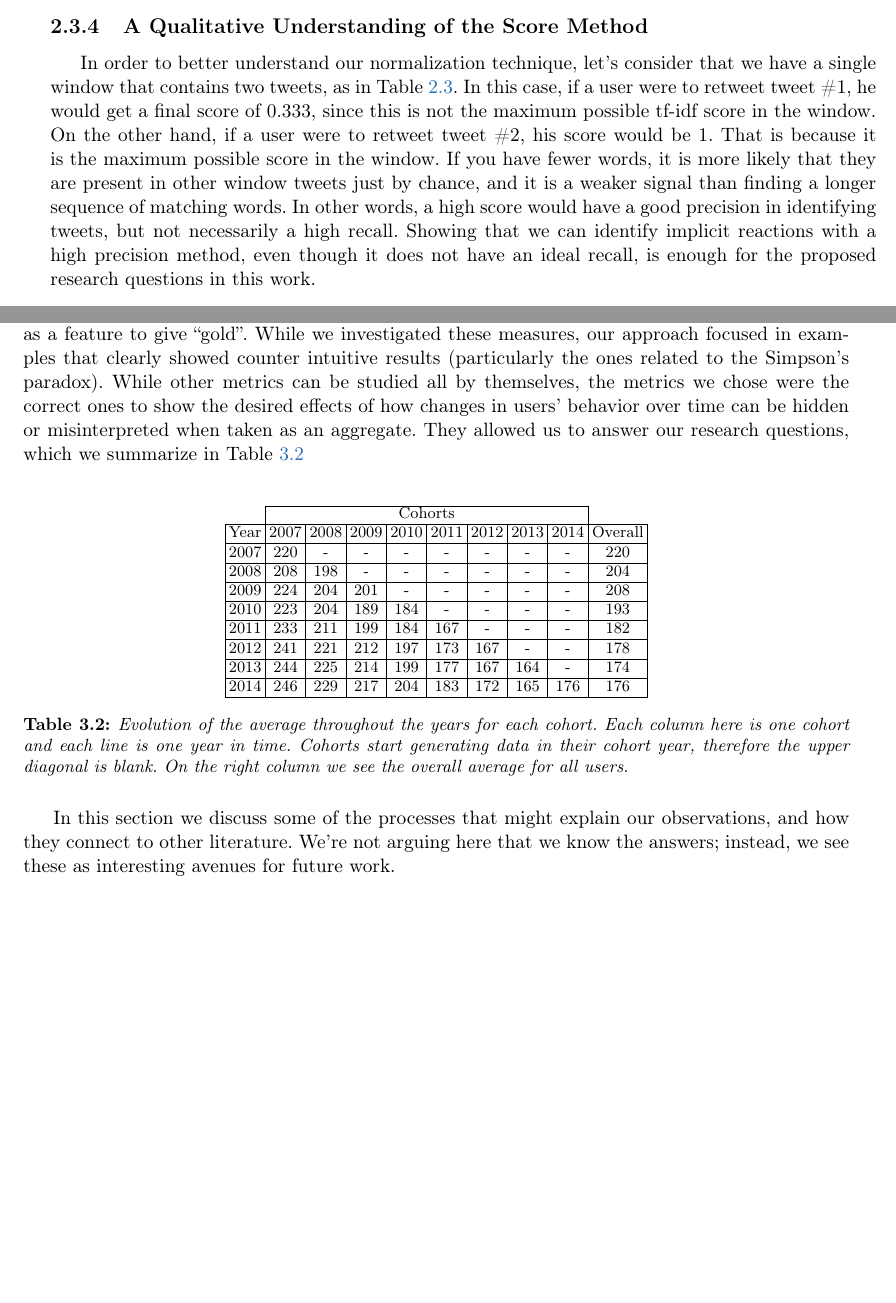
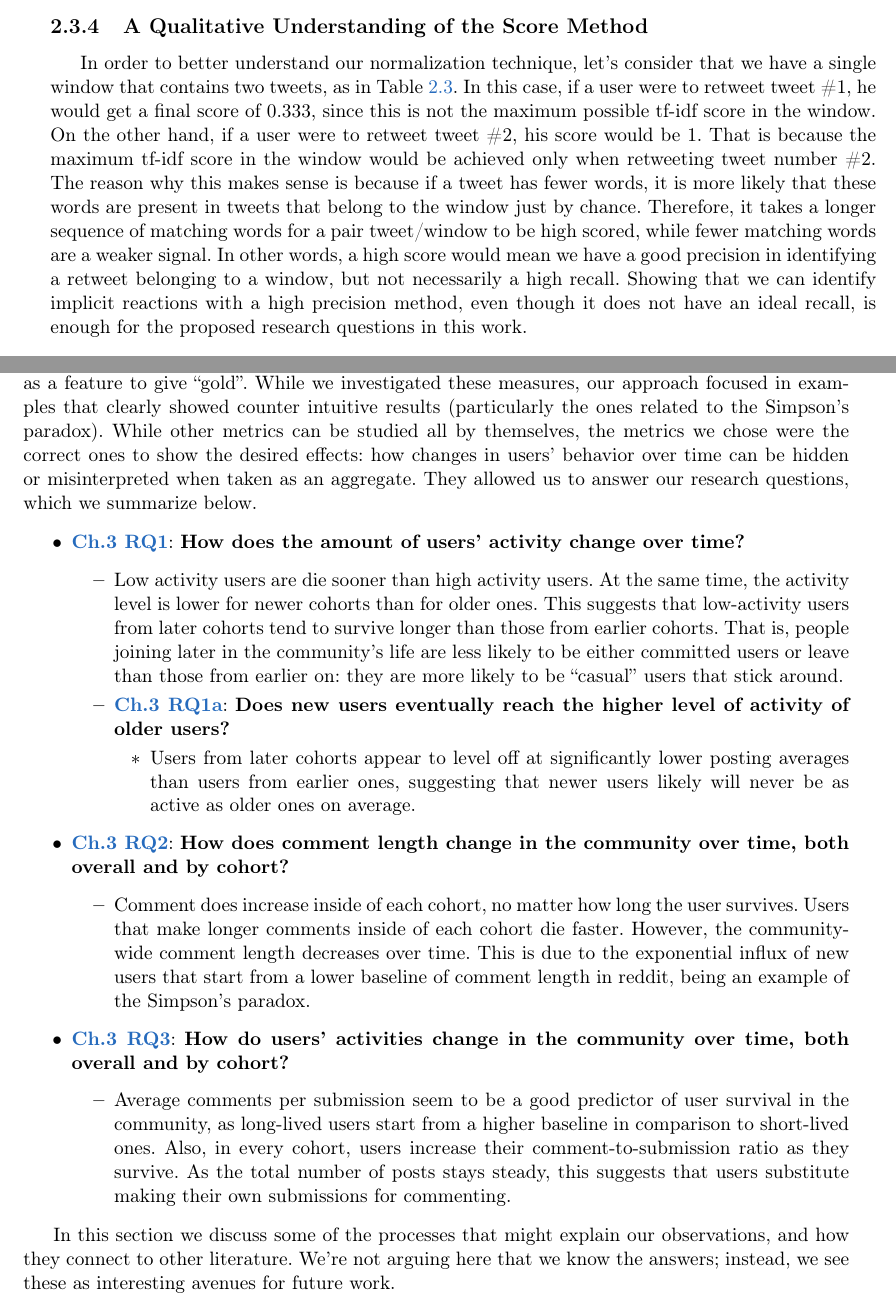
Before and after one commit to sbneto/thesis, a LaTeX thesis (thesis.tex, which reads cohorts.tex, reactions.tex): two parts of pages 30 and 49 of 64, joined at a grey line, cut so that both start at the same text, the shorter picture padded with empty space. Compiled offline with pdfLaTeX.

Commit message:
adding research questions summary

```diff
--- a/cohorts.tex
+++ b/cohorts.tex
@@ -299,29 +299,27 @@ Finally, this increase is most pronounced in the earlier cohorts of 2008 and 200
 
 \section{Discussion and Future Work}
 
-Our work highlight how common measures of activity and effort adopted by the research community can be misleading if it does not take into consideration the temporal evolution of the network. Other measures could be used, for instance, reddit has upvotes and downvotes, as well as a feature to give ``gold''. While we investigated these measures, our approach focused in examples that clearly showed counter intuitive results (particularly the ones related to the Simpson's paradox). While other metrics can be studied all by themselves, the metrics we chose were the correct ones to show the desired effects of how changes in users' behavior over time can be hidden or misinterpreted when taken as an aggregate. They allowed us to answer our research questions, which we summarize in Table \ref{tab:rqtablereddit}
+Our work highlight how common measures of activity and effort adopted by the research community can be misleading if it does not take into consideration the temporal evolution of the network. Other measures could be used, for instance, reddit has upvotes and downvotes, as well as a feature to give ``gold''. While we investigated these measures, our approach focused in examples that clearly showed counter intuitive results (particularly the ones related to the Simpson's paradox). While other metrics can be studied all by themselves, the metrics we chose were the correct ones to show the desired effects: how changes in users' behavior over time can be hidden or misinterpreted when taken as an aggregate. They allowed us to answer our research questions, which we summarize below.
 
-\begin{table}[!tbh]
-\centering
-\tabcolsep=0.07cm
-\singlespacing
-\fontsize{9pt}{10.5pt}\selectfont
-\begin{tabular}{|c|c|c|c|c|c|c|c|c|c|}
-\cline{2-9}
-\multicolumn{1}{c|}{} & \multicolumn{8}{c|}{Cohorts} \\ \hline
-Year & 2007 & 2008 & 2009 & 2010 & 2011 & 2012 & 2013 & 2014 & Overall\\ \hline
-2007 & 220 & - & - & - & - & - & - & - & 220 \\ \hline
-2008 & 208 & 198 & - & - & - & - & - & - & 204 \\ \hline
-2009 & 224 & 204 & 201 & - & - & - & - & - & 208 \\ \hline
-2010 & 223 & 204 & 189 & 184 & - & - & - & - & 193 \\ \hline
-2011 & 233 & 211 & 199 & 184 & 167 & - & - & - & 182 \\ \hline
-2012 & 241 & 221 & 212 & 197 & 173 & 167 & - & - & 178 \\ \hline
-2013 & 244 & 225 & 214 & 199 & 177 & 167 & 164 & - & 174 \\ \hline
-2014 & 246 & 229 & 217 & 204 & 183 & 172 & 165 & 176 & 176 \\ \hline
-\end{tabular}
-\caption{Evolution of the average throughout the years for each cohort. Each column here is one cohort and each line is one year in time. Cohorts start generating data in their cohort year, therefore the upper diagonal is blank. On the right column we see the overall average for all users.}
-\label{tab:rqtablereddit}
-\end{table}
+\begin{itemize}
+	\item \ref{rq:activityChange}: \textbf{How does the amount of users' activity change over time?}
+	\begin{itemize}
+		\item Low activity users are die sooner than high activity users. At the same time, the activity level is lower for newer cohorts than for older ones. This suggests that low-activity users from later cohorts tend to survive longer than those from earlier cohorts.  That is, people joining later in the community's life are less likely to be either committed users or leave than those from earlier on: they are more likely to be ``casual'' users that stick around.
+
+		\item \ref{srq:newFollowOld}: \textbf{Does new users eventually reach the higher level of activity of older users?}
+		\begin{itemize}
+			\item Users from later cohorts appear to level off at significantly lower posting averages than users from earlier ones, suggesting that newer users likely will never be as active as older ones on average.
+	\end{itemize}
+	\end{itemize}
+	\item \ref{rq:commentLengthOverTime}: \textbf{How does comment length change in the community over time, both overall and by cohort?}
+	\begin{itemize}
+		\item Comment does increase inside of each cohort, no matter how long the user survives. Users that make longer comments inside of each cohort die faster. However, the community-wide comment length decreases over time. This is due to the exponential influx of new users that start from a lower baseline of comment length in reddit, being an example of the Simpson's paradox.
+	\end{itemize}
+	\item \ref{rq:typeOfActivity}: \textbf{How do users' activities change in the community over time, both overall and by cohort?}
+	\begin{itemize}
+		\item Average comments per submission seem to be a good predictor of user survival in the community, as long-lived users start from a higher baseline in comparison to short-lived ones. Also, in every cohort, users increase their comment-to-submission ratio as they survive. As the total number of posts stays steady, this suggests that users substitute making their own submissions for commenting.
+	\end{itemize}
+\end{itemize}
 
 In this section we discuss some of the processes that might explain our observations, and how they connect to other literature.  We're not arguing here that we know the answers; instead, we see these as interesting avenues for future work.
 
--- a/reactions.tex
+++ b/reactions.tex
@@ -227,7 +227,7 @@ The interpretation of the $score(t_i)$ is how likely $t_i$ is to be a response t
 
 \subsection{A Qualitative Understanding of the Score Method}
 
-In order to better understand our normalization technique, let's consider that we have a single window that contains two tweets, as in Table \ref{tab:windowExample}. In this case, if a user were to retweet tweet \#1, he would get a final score of $0.333$, since this is not the maximum possible tf-idf score in the window. On the other hand, if a user were to retweet tweet \#2, his score would be $1$. That is because it is the maximum possible score in the window. If you have fewer words, it is more likely that they are present in other window tweets just by chance, and it is a weaker signal than finding a longer sequence of matching words. In other words, a high score would have a good precision in identifying tweets, but not necessarily a high recall. Showing that we can identify implicit reactions with a high precision method, even though it does not have an ideal recall, is enough for the proposed research questions in this work.
+In order to better understand our normalization technique, let's consider that we have a single window that contains two tweets, as in Table \ref{tab:windowExample}. In this case, if a user were to retweet tweet \#1, he would get a final score of $0.333$, since this is not the maximum possible tf-idf score in the window. On the other hand, if a user were to retweet tweet \#2, his score would be $1$. That is because the maximum tf-idf score in the window would be achieved only when retweeting tweet number \#2. The reason why this makes sense is because if a tweet has fewer words, it is more likely that these words are present in tweets that belong to the window just by chance. Therefore, it takes a longer sequence of matching words for a pair tweet/window to be high scored, while fewer matching words are a weaker signal. In other words, a high score would mean we have a good precision in identifying a retweet belonging to a window, but not necessarily a high recall. Showing that we can identify implicit reactions with a high precision method, even though it does not have an ideal recall, is enough for the proposed research questions in this work.
 
 \begin{table}[!tbh]
 	\fontsize{9pt}{10pt}\selectfont
```
Also changed, not shown: thesis.pdf.
